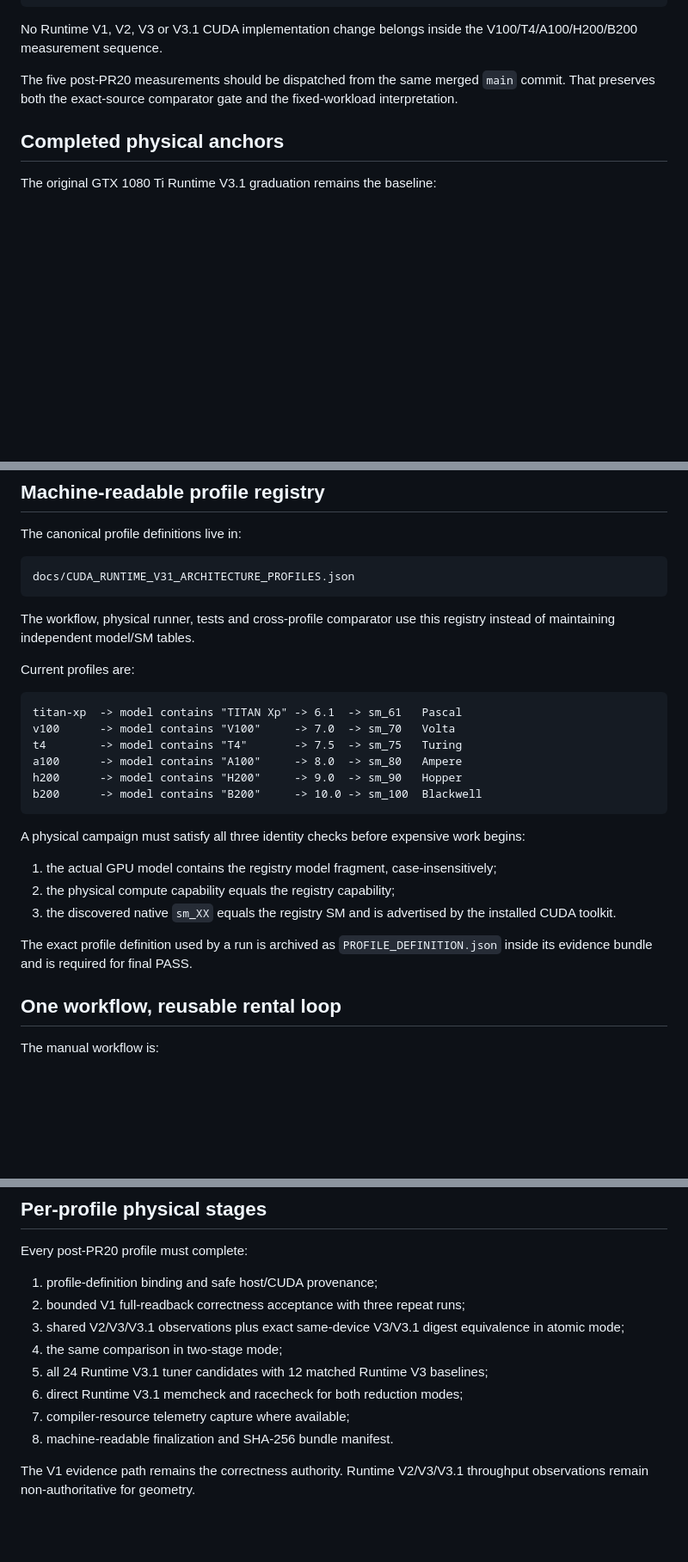
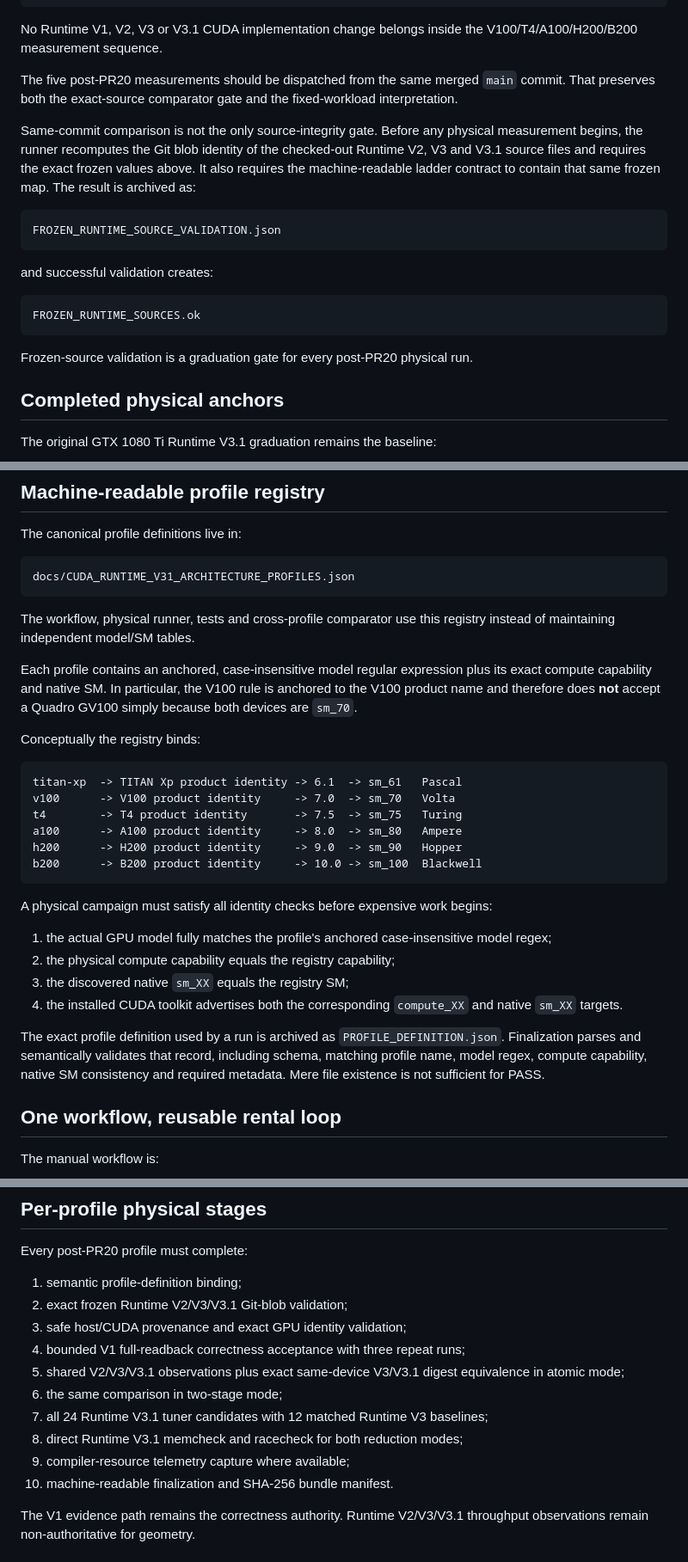
Before and after one commit to QSOLKCB/GLUBALL, a Markdown page: docs/CUDA_RUNTIME_V31_ARCHITECTURE_LADDER.md, 3 parts joined by grey strips. Shown at 86% size. GitHub-like rendering; blank space fills up the shorter version.

Commit message:
Document strict identity and frozen-source gates

````diff
--- a/docs/CUDA_RUNTIME_V31_ARCHITECTURE_LADDER.md
+++ b/docs/CUDA_RUNTIME_V31_ARCHITECTURE_LADDER.md
@@ -29,6 +29,20 @@ Runtime V3.1 blob  045fbf37725beb5d65b2332309626ccfa727f874
 No Runtime V1, V2, V3 or V3.1 CUDA implementation change belongs inside the V100/T4/A100/H200/B200 measurement sequence.
 
 The five post-PR20 measurements should be dispatched from the same merged `main` commit. That preserves both the exact-source comparator gate and the fixed-workload interpretation.
+
+Same-commit comparison is not the only source-integrity gate. Before any physical measurement begins, the runner recomputes the Git blob identity of the checked-out Runtime V2, V3 and V3.1 source files and requires the exact frozen values above. It also requires the machine-readable ladder contract to contain that same frozen map. The result is archived as:
+
+```text
+FROZEN_RUNTIME_SOURCE_VALIDATION.json
+```
+
+and successful validation creates:
+
+```text
+FROZEN_RUNTIME_SOURCES.ok
+```
+
+Frozen-source validation is a graduation gate for every post-PR20 physical run.
 
 ## Completed physical anchors
 
@@ -72,24 +86,27 @@ docs/CUDA_RUNTIME_V31_ARCHITECTURE_PROFILES.json
 
 The workflow, physical runner, tests and cross-profile comparator use this registry instead of maintaining independent model/SM tables.
 
-Current profiles are:
+Each profile contains an anchored, case-insensitive model regular expression plus its exact compute capability and native SM. In particular, the V100 rule is anchored to the V100 product name and therefore does **not** accept a Quadro GV100 simply because both devices are `sm_70`.
+
+Conceptually the registry binds:
 
 ```text
-titan-xp  -> model contains "TITAN Xp" -> 6.1  -> sm_61   Pascal
-v100      -> model contains "V100"     -> 7.0  -> sm_70   Volta
-t4        -> model contains "T4"       -> 7.5  -> sm_75   Turing
-a100      -> model contains "A100"     -> 8.0  -> sm_80   Ampere
-h200      -> model contains "H200"     -> 9.0  -> sm_90   Hopper
-b200      -> model contains "B200"     -> 10.0 -> sm_100  Blackwell
+titan-xp  -> TITAN Xp product identity -> 6.1  -> sm_61   Pascal
+v100      -> V100 product identity     -> 7.0  -> sm_70   Volta
+t4        -> T4 product identity       -> 7.5  -> sm_75   Turing
+a100      -> A100 product identity     -> 8.0  -> sm_80   Ampere
+h200      -> H200 product identity     -> 9.0  -> sm_90   Hopper
+b200      -> B200 product identity     -> 10.0 -> sm_100  Blackwell
 ```
 
-A physical campaign must satisfy all three identity checks before expensive work begins:
+A physical campaign must satisfy all identity checks before expensive work begins:
 
-1. the actual GPU model contains the registry model fragment, case-insensitively;
+1. the actual GPU model fully matches the profile's anchored case-insensitive model regex;
 2. the physical compute capability equals the registry capability;
-3. the discovered native `sm_XX` equals the registry SM and is advertised by the installed CUDA toolkit.
+3. the discovered native `sm_XX` equals the registry SM;
+4. the installed CUDA toolkit advertises both the corresponding `compute_XX` and native `sm_XX` targets.
 
-The exact profile definition used by a run is archived as `PROFILE_DEFINITION.json` inside its evidence bundle and is required for final PASS.
+The exact profile definition used by a run is archived as `PROFILE_DEFINITION.json`. Finalization parses and semantically validates that record, including schema, matching profile name, model regex, compute capability, native SM consistency and required metadata. Mere file existence is not sufficient for PASS.
 
 ## One workflow, reusable rental loop
 
@@ -158,14 +175,16 @@ The fixed workload is intentional. Architecture-specific saturation experiments
 
 Every post-PR20 profile must complete:
 
-1. profile-definition binding and safe host/CUDA provenance;
-2. bounded V1 full-readback correctness acceptance with three repeat runs;
-3. shared V2/V3/V3.1 observations plus exact same-device V3/V3.1 digest equivalence in atomic mode;
-4. the same comparison in two-stage mode;
-5. all 24 Runtime V3.1 tuner candidates with 12 matched Runtime V3 baselines;
-6. direct Runtime V3.1 memcheck and racecheck for both reduction modes;
-7. compiler-resource telemetry capture where available;
-8. machine-readable finalization and SHA-256 bundle manifest.
+1. semantic profile-definition binding;
+2. exact frozen Runtime V2/V3/V3.1 Git-blob validation;
+3. safe host/CUDA provenance and exact GPU identity validation;
+4. bounded V1 full-readback correctness acceptance with three repeat runs;
+5. shared V2/V3/V3.1 observations plus exact same-device V3/V3.1 digest equivalence in atomic mode;
+6. the same comparison in two-stage mode;
+7. all 24 Runtime V3.1 tuner candidates with 12 matched Runtime V3 baselines;
+8. direct Runtime V3.1 memcheck and racecheck for both reduction modes;
+9. compiler-resource telemetry capture where available;
+10. machine-readable finalization and SHA-256 bundle manifest.
 
 The V1 evidence path remains the correctness authority. Runtime V2/V3/V3.1 throughput observations remain non-authoritative for geometry.
 
````
Also changed, not shown: other parts of docs/CUDA_RUNTIME_V31_ARCHITECTURE_LADDER.md (+3 -1 lines).
